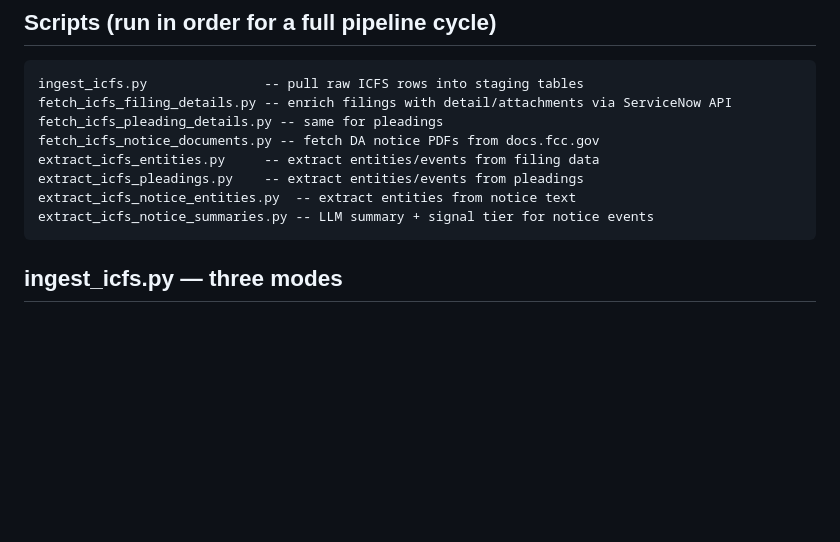
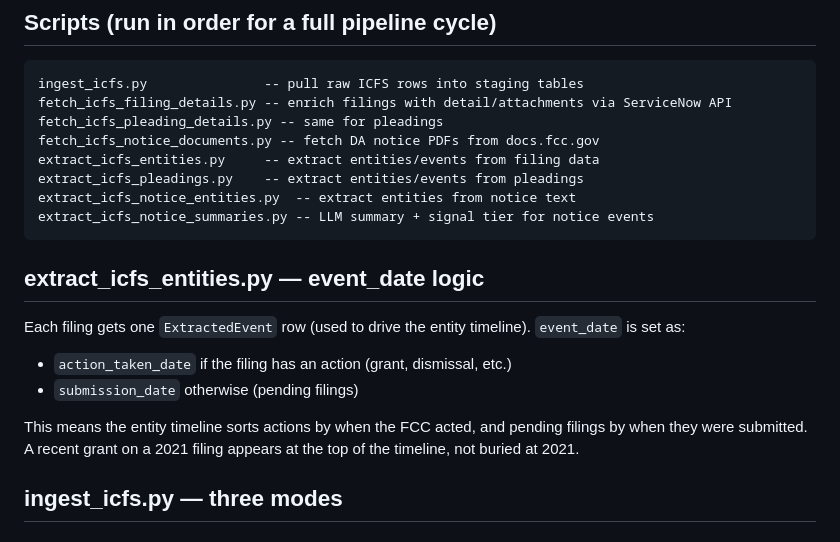
Before and after one commit to brandonorourke/strata, a Markdown page: docs/ingest.md, the part around the change. Drawn GitHub-style; blank space fills up the shorter version.

````diff
--- a/docs/ingest.md
+++ b/docs/ingest.md
@@ -12,6 +12,14 @@ extract_icfs_pleadings.py    -- extract entities/events from pleadings
 extract_icfs_notice_entities.py  -- extract entities from notice text
 extract_icfs_notice_summaries.py -- LLM summary + signal tier for notice events
 ```
+
+## extract_icfs_entities.py — event_date logic
+
+Each filing gets one `ExtractedEvent` row (used to drive the entity timeline). `event_date` is set as:
+- `action_taken_date` if the filing has an action (grant, dismissal, etc.)
+- `submission_date` otherwise (pending filings)
+
+This means the entity timeline sorts actions by when the FCC acted, and pending filings by when they were submitted. A recent grant on a 2021 filing appears at the top of the timeline, not buried at 2021.
 
 ## ingest_icfs.py — three modes
 
````
